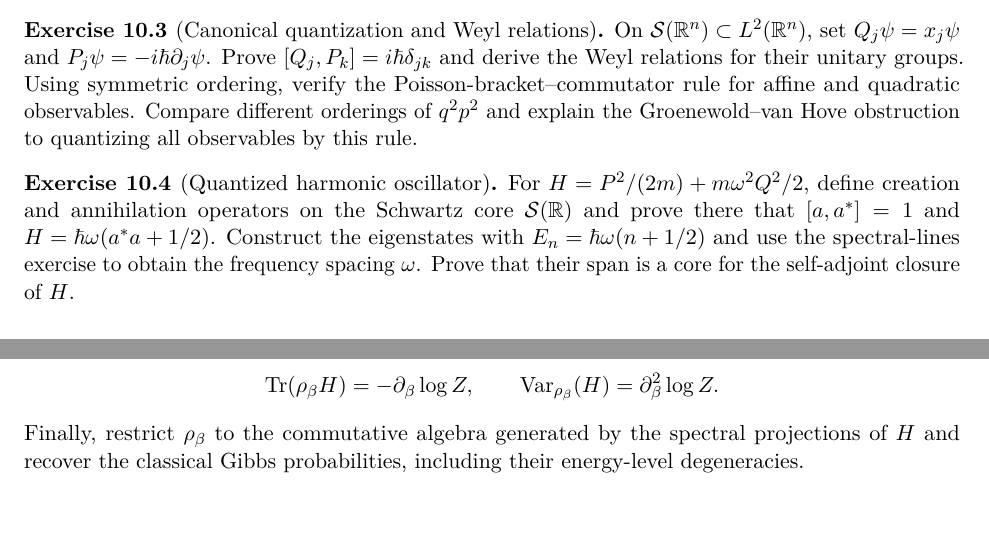
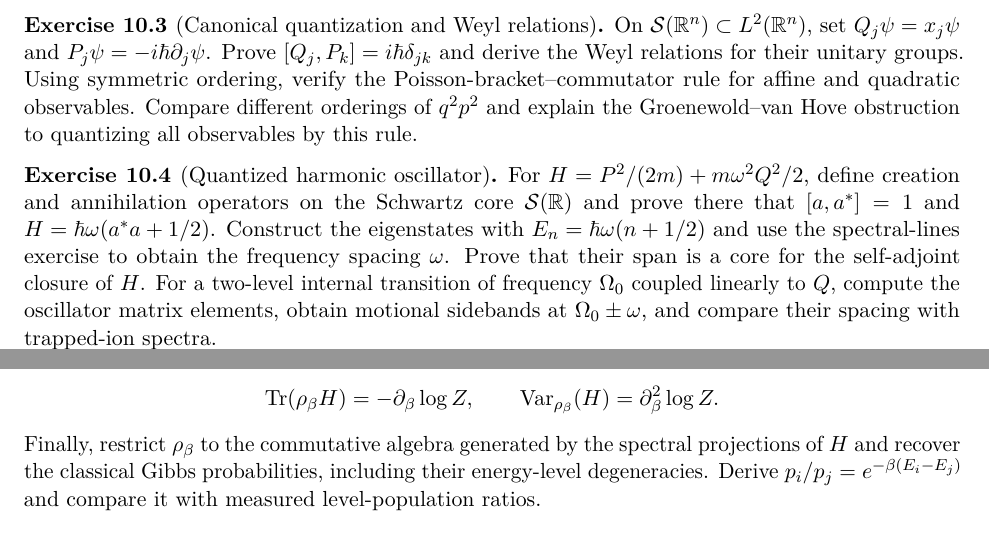
Before and after one commit to PaulGustafson/paulgustafson.github.io, a LaTeX document (A_Physical_Introduction_to_Higher_Mathematics.tex): two parts of pages 20 and 22 of 44, joined at a grey line, cut so that both start at the same text. Compiled offline with pdfLaTeX.

Commit message:
Connect quantum observations to exercises

```diff
--- a/A_Physical_Introduction_to_Higher_Mathematics.tex
+++ b/A_Physical_Introduction_to_Higher_Mathematics.tex
@@ -1461,7 +1461,10 @@ on the Schwartz core $\mathcal S(\R)$ and prove there that $[a,a^*]=1$ and
 $H=\hbar\omega(a^*a+1/2)$. Construct the eigenstates with
 $E_n=\hbar\omega(n+1/2)$ and use the spectral-lines exercise to obtain the
 frequency spacing $\omega$. Prove that their span is a core for the
-self-adjoint closure of $H$.
+self-adjoint closure of $H$. For a two-level internal transition of frequency
+$\Omega_0$ coupled linearly to $Q$, compute the oscillator matrix elements,
+obtain motional sidebands at $\Omega_0\pm\omega$, and compare their spacing
+with trapped-ion spectra.
 \end{exercise}
 
 \begin{exercise}[Liouville and von Neumann dynamics]
@@ -1626,7 +1629,9 @@ Derive
 \]
 Finally, restrict $\rho_\beta$ to the commutative algebra generated by the
 spectral projections of $H$ and recover the classical Gibbs probabilities,
-including their energy-level degeneracies.
+including their energy-level degeneracies. Derive
+$p_i/p_j=e^{-\beta(E_i-E_j)}$ and compare it with measured level-population
+ratios.
 \end{exercise}
 
 \begin{exercise}[Schmidt projections and entanglement]
```
Also changed, not shown: A_Physical_Introduction_to_Higher_Mathematics.pdf, A_Physical_Introduction_to_Higher_Mathematics.tex (6 more changed lines).
